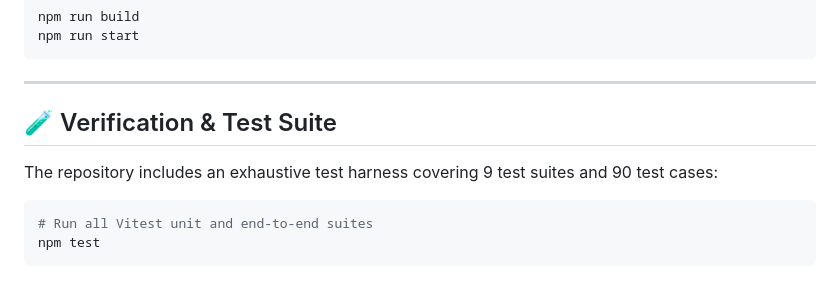
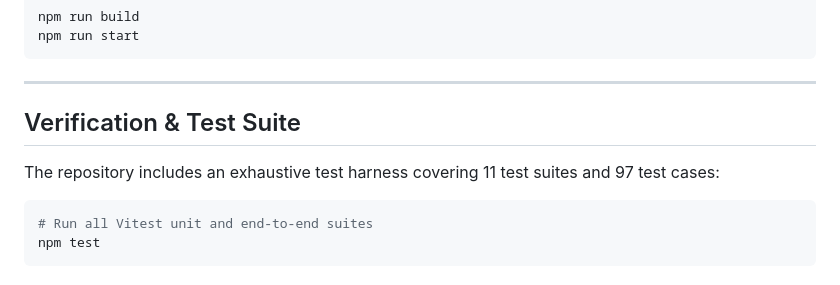
Before and after one commit to AdvaitVarhade/docusense-ai, a Markdown page: README.md, the part around one of its changes. GitHub-like rendering.

Commit message:
docs: remove all emojis from README.md

````diff
--- a/README.md
+++ b/README.md
@@ -137,9 +137,9 @@ npm run start
 
 ---
 
-## 🧪 Verification & Test Suite
+## Verification & Test Suite
 
-The repository includes an exhaustive test harness covering 9 test suites and 90 test cases:
+The repository includes an exhaustive test harness covering 11 test suites and 97 test cases:
 
 ```bash
 # Run all Vitest unit and end-to-end suites
````
Also changed, not shown: other parts of README.md (+7 -7 lines).
